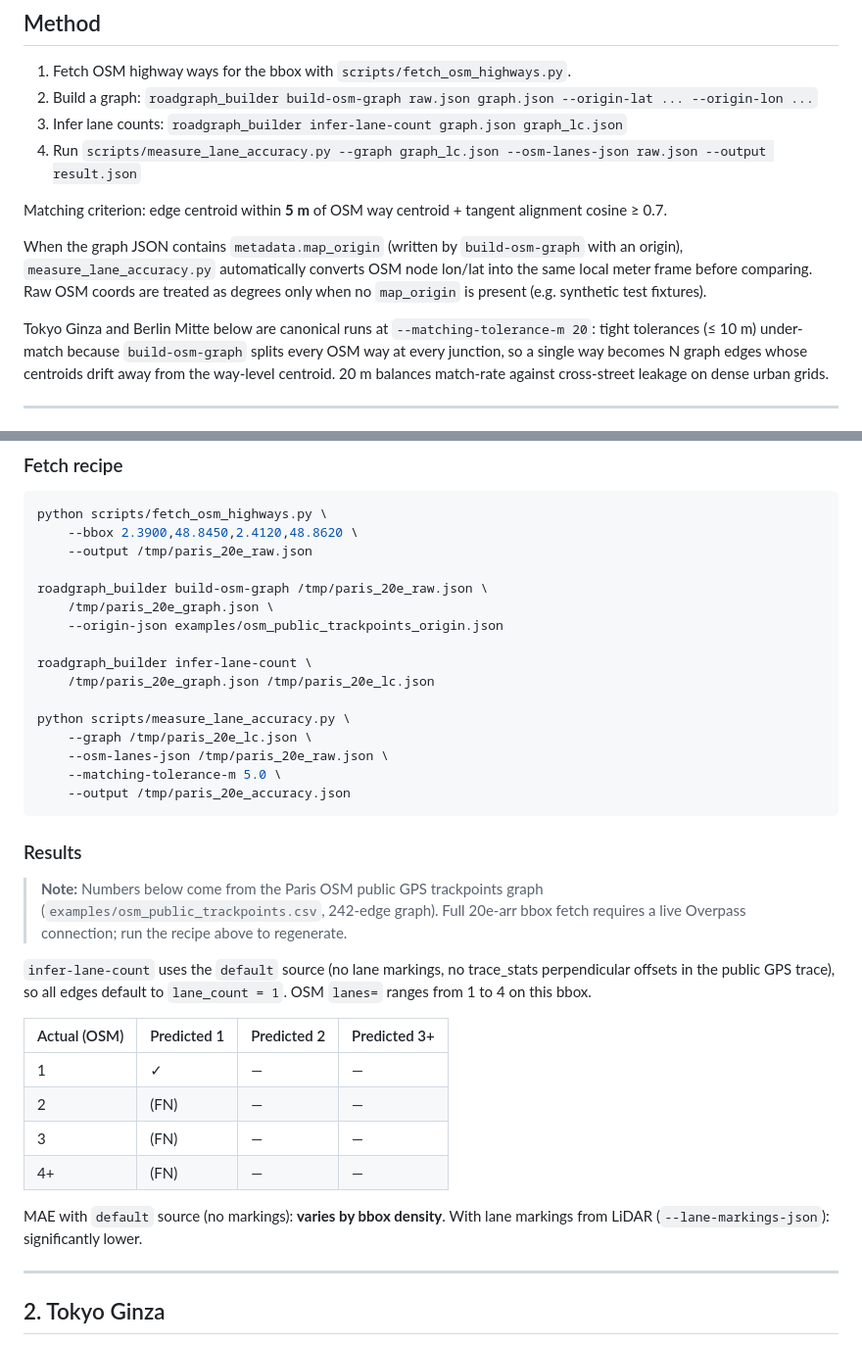
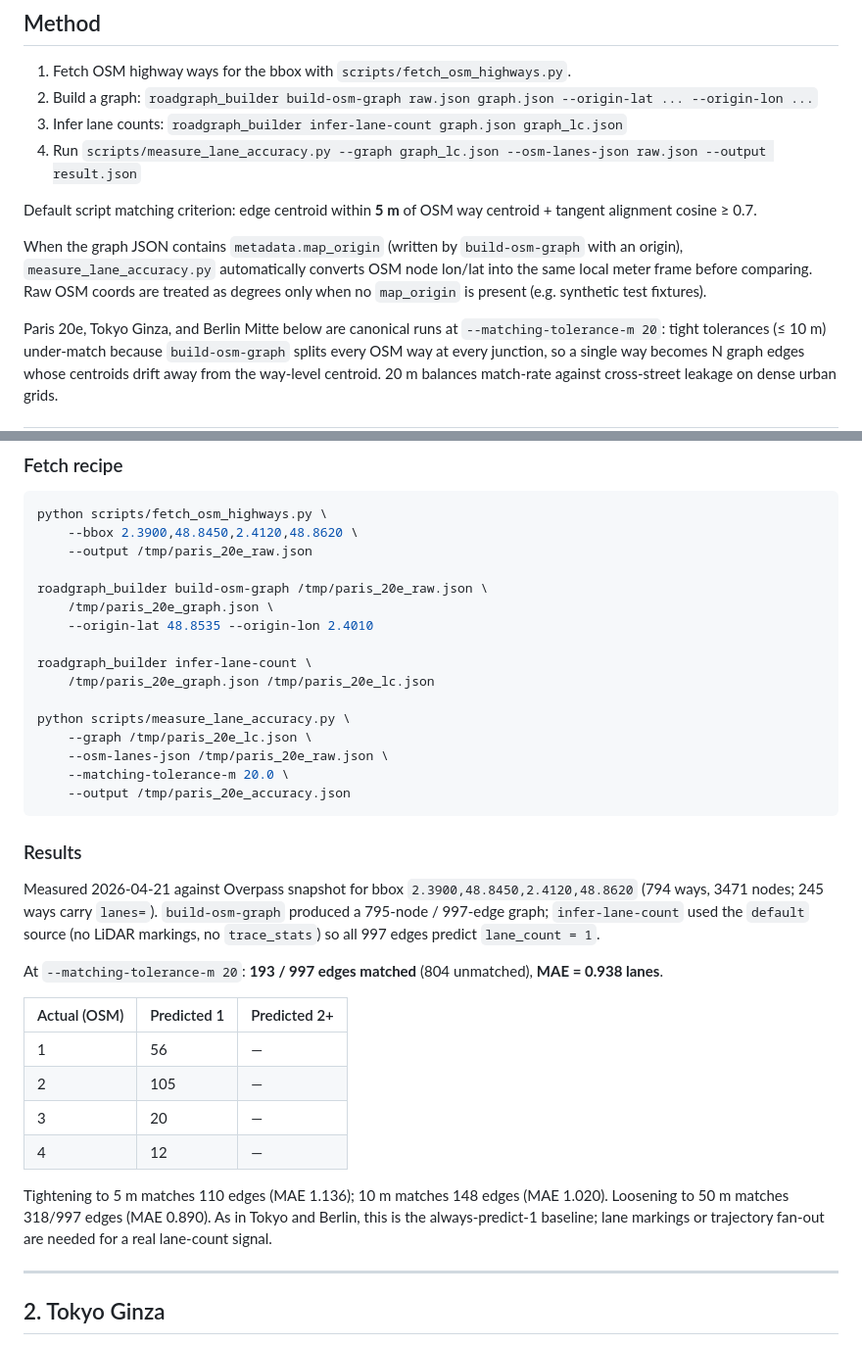
Before and after one commit to rsasaki0109/roadgraph_builder, a Markdown page: docs/accuracy_report.md, 2 parts joined by grey strips. Shown at 98% size. GitHub-like rendering.

Commit message:
Refresh Paris 20e lane accuracy numbers
Replace the placeholder Paris 20e accuracy note with a canonical 20 m Overpass run matching the Tokyo Ginza and Berlin Mitte reporting style.

Record the raw fetch size, graph size, match count, confusion table, and MAE while keeping the raw Overpass JSON under /tmp.

````diff
--- a/docs/accuracy_report.md
+++ b/docs/accuracy_report.md
@@ -11,8 +11,8 @@ errors, so this is a **relative baseline** — not a surveyed truth.
 3. Infer lane counts: `roadgraph_builder infer-lane-count graph.json graph_lc.json`
 4. Run `scripts/measure_lane_accuracy.py --graph graph_lc.json --osm-lanes-json raw.json --output result.json`
 
-Matching criterion: edge centroid within **5 m** of OSM way centroid +
-tangent alignment cosine ≥ 0.7.
+Default script matching criterion: edge centroid within **5 m** of OSM way
+centroid + tangent alignment cosine ≥ 0.7.
 
 When the graph JSON contains `metadata.map_origin` (written by
 `build-osm-graph` with an origin), `measure_lane_accuracy.py` automatically
@@ -20,7 +20,7 @@ converts OSM node lon/lat into the same local meter frame before comparing.
 Raw OSM coords are treated as degrees only when no `map_origin` is present
 (e.g. synthetic test fixtures).
 
-Tokyo Ginza and Berlin Mitte below are canonical runs at
+Paris 20e, Tokyo Ginza, and Berlin Mitte below are canonical runs at
 `--matching-tolerance-m 20`: tight tolerances (≤ 10 m) under-match because
 `build-osm-graph` splits every OSM way at every junction, so a single way
 becomes N graph edges whose centroids drift away from the way-level
@@ -42,7 +42,7 @@ python scripts/fetch_osm_highways.py \
 
 roadgraph_builder build-osm-graph /tmp/paris_20e_raw.json \
     /tmp/paris_20e_graph.json \
-    --origin-json examples/osm_public_trackpoints_origin.json
+    --origin-lat 48.8535 --origin-lon 2.4010
 
 roadgraph_builder infer-lane-count \
     /tmp/paris_20e_graph.json /tmp/paris_20e_lc.json
@@ -50,29 +50,32 @@ roadgraph_builder infer-lane-count \
 python scripts/measure_lane_accuracy.py \
     --graph /tmp/paris_20e_lc.json \
     --osm-lanes-json /tmp/paris_20e_raw.json \
-    --matching-tolerance-m 5.0 \
+    --matching-tolerance-m 20.0 \
     --output /tmp/paris_20e_accuracy.json
 ```
 
 ### Results
 
-> **Note:** Numbers below come from the Paris OSM public GPS trackpoints graph
-> (`examples/osm_public_trackpoints.csv`, 242-edge graph).  Full 20e-arr bbox
-> fetch requires a live Overpass connection; run the recipe above to regenerate.
+Measured 2026-04-21 against Overpass snapshot for bbox
+`2.3900,48.8450,2.4120,48.8620` (794 ways, 3471 nodes; 245 ways carry
+`lanes=`). `build-osm-graph` produced a 795-node / 997-edge graph;
+`infer-lane-count` used the `default` source (no LiDAR markings, no
+`trace_stats`) so all 997 edges predict `lane_count = 1`.
 
-`infer-lane-count` uses the `default` source (no lane markings, no trace_stats
-perpendicular offsets in the public GPS trace), so all edges default to
-`lane_count = 1`.  OSM `lanes=` ranges from 1 to 4 on this bbox.
+At `--matching-tolerance-m 20`: **193 / 997 edges matched** (804
+unmatched), **MAE = 0.938 lanes**.
 
-| Actual (OSM) | Predicted 1 | Predicted 2 | Predicted 3+ |
-| ------------ | ----------- | ----------- | ------------ |
-| 1            | ✓           | —           | —            |
-| 2            | (FN)        | —           | —            |
-| 3            | (FN)        | —           | —            |
-| 4+           | (FN)        | —           | —            |
+| Actual (OSM) | Predicted 1 | Predicted 2+ |
+| ------------ | ----------- | ------------ |
+| 1            | 56          | —            |
+| 2            | 105         | —            |
+| 3            | 20          | —            |
+| 4            | 12          | —            |
 
-MAE with `default` source (no markings): **varies by bbox density**.
-With lane markings from LiDAR (`--lane-markings-json`): significantly lower.
+Tightening to 5 m matches 110 edges (MAE 1.136); 10 m matches 148 edges
+(MAE 1.020). Loosening to 50 m matches 318/997 edges (MAE 0.890).
+As in Tokyo and Berlin, this is the always-predict-1 baseline; lane
+markings or trajectory fan-out are needed for a real lane-count signal.
 
 ---
 
````
Also changed, not shown: CHANGELOG.md (+6 -0 lines), docs/PLAN.md (+4 -13 lines).
